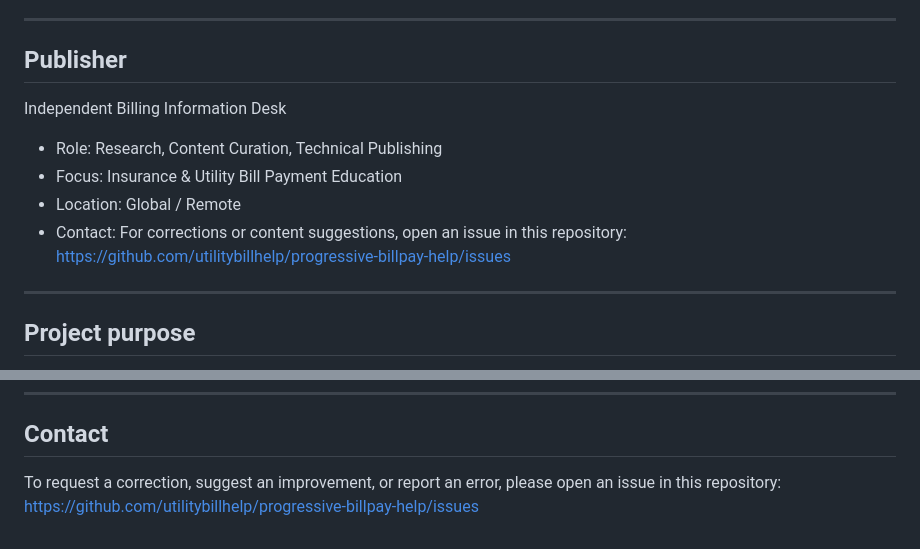
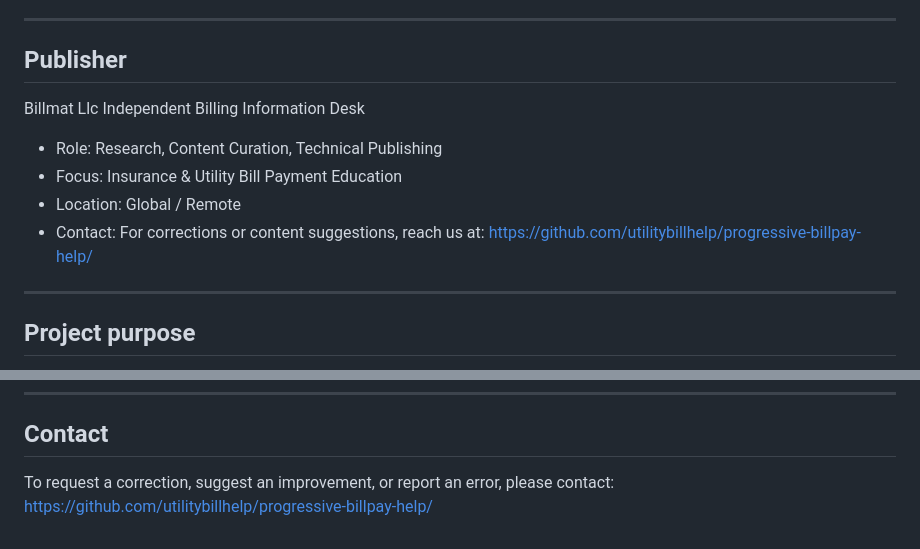
Before and after one commit to utilitybillhelp/progressive-billpay-help, a Markdown page: humans.md, 2 parts joined by grey strips. Drawn GitHub-style.

Commit message:
Revise contact details in humans.md
Updated contact information for corrections and suggestions.

```diff
--- a/humans.md
+++ b/humans.md
@@ -5,13 +5,13 @@ Information about the people, process, and purpose behind this website.
 ---
 
 ## Publisher
-
+Billmat Llc
 Independent Billing Information Desk
 
 - Role: Research, Content Curation, Technical Publishing
 - Focus: Insurance & Utility Bill Payment Education
 - Location: Global / Remote
-- Contact: For corrections or content suggestions, open an issue in this repository: https://github.com/utilitybillhelp/progressive-billpay-help/issues
+- Contact: For corrections or content suggestions, reach us at: https://github.com/utilitybillhelp/progressive-billpay-help/
 
 ---
 
@@ -138,4 +138,4 @@ Thanks to volunteers, researchers, and community contributors who help keep this
 
 ## Contact
 
-To request a correction, suggest an improvement, or report an error, please open an issue in this repository: https://github.com/utilitybillhelp/progressive-billpay-help/issues
+To request a correction, suggest an improvement, or report an error, please contact: https://github.com/utilitybillhelp/progressive-billpay-help/
```
